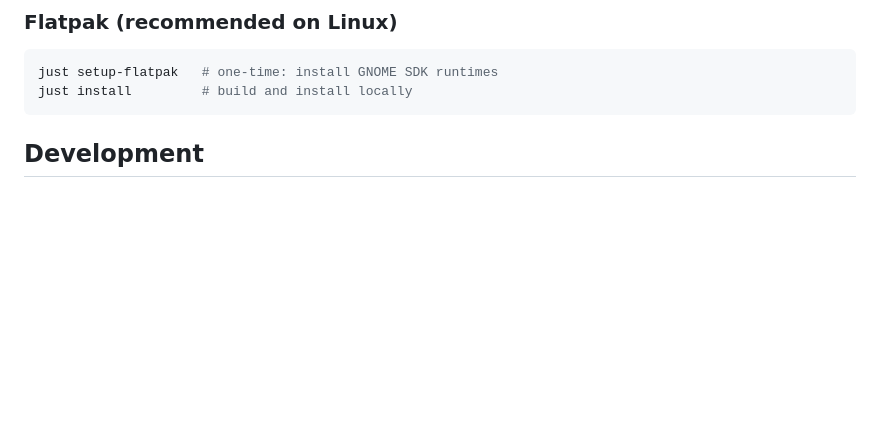
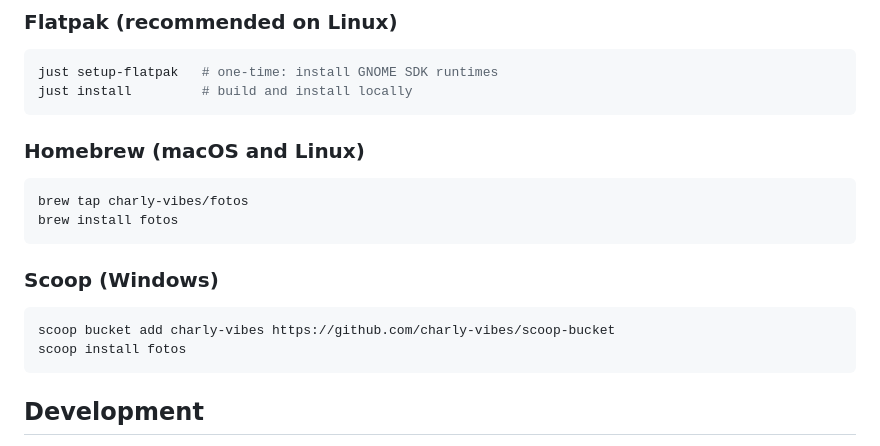
Before and after one commit to charly-vibes/fotos, a Markdown page: README.md, the part around the change. GitHub-like rendering; blank space fills up the shorter version.

Commit message:
docs: add Homebrew and Scoop installation instructions
Co-Authored-By: Claude Sonnet 4.6 <noreply@anthropic.com>

````diff
--- a/README.md
+++ b/README.md
@@ -29,6 +29,20 @@ AI-powered screenshot capture, annotation, and analysis tool built with Tauri 2.
 ```bash
 just setup-flatpak   # one-time: install GNOME SDK runtimes
 just install         # build and install locally
+```
+
+### Homebrew (macOS and Linux)
+
+```bash
+brew tap charly-vibes/fotos
+brew install fotos
+```
+
+### Scoop (Windows)
+
+```powershell
+scoop bucket add charly-vibes https://github.com/charly-vibes/scoop-bucket
+scoop install fotos
 ```
 
 ## Development
````
